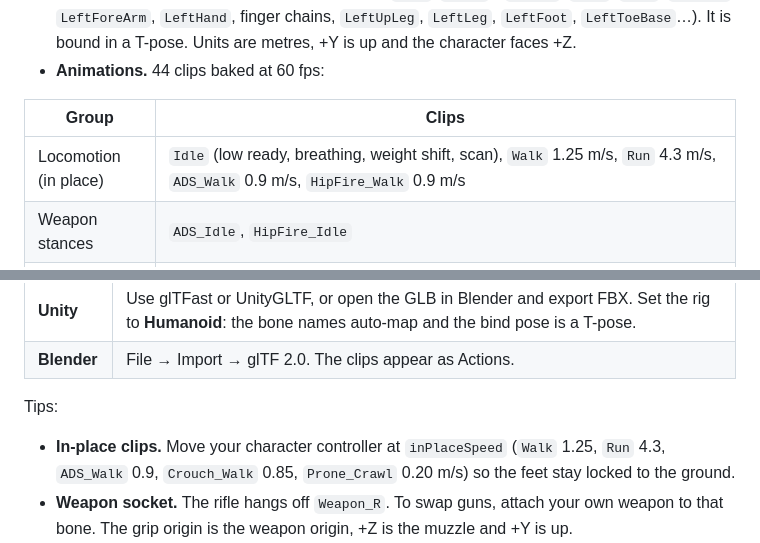
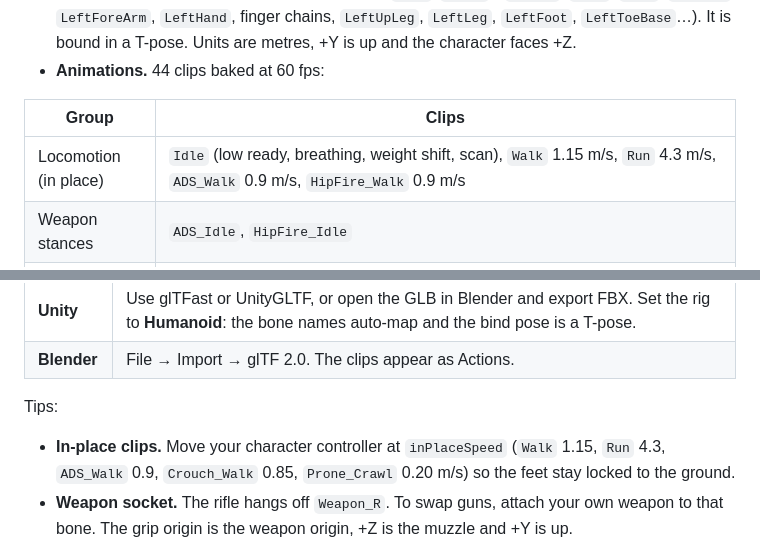
Before and after one commit to 5panners/Soldier, a Markdown page: README.md, 2 parts joined by grey strips. Drawn GitHub-style.

```diff
--- a/README.md
+++ b/README.md
@@ -20,7 +20,7 @@ Everything exports to a single **`exports/soldier.glb`** (mesh + skeleton + rifl
 
 | Group | Clips |
 |---|---|
-| Locomotion (in place) | `Idle` (low ready, breathing, weight shift, scan), `Walk` 1.25 m/s, `Run` 4.3 m/s, `ADS_Walk` 0.9 m/s, `HipFire_Walk` 0.9 m/s |
+| Locomotion (in place) | `Idle` (low ready, breathing, weight shift, scan), `Walk` 1.15 m/s, `Run` 4.3 m/s, `ADS_Walk` 0.9 m/s, `HipFire_Walk` 0.9 m/s |
 | Weapon stances | `ADS_Idle`, `HipFire_Idle` |
 | Firing | `ADS_Fire`, `ADS_Fire_Auto` (700 RPM loop), `HipFire_Fire`, `HipFire_Fire_Auto` |
 | Transitions | `Idle_To_ADS`, `ADS_To_Idle`, `Idle_To_HipFire`, `HipFire_To_Idle`, `HipFire_To_ADS`, `ADS_To_HipFire` |
@@ -105,7 +105,7 @@ This re-bakes headlessly, writes `exports/soldier.glb` and `exports/animations.j
 | **Blender** | File → Import → glTF 2.0. The clips appear as Actions. |
 
 Tips:
-* **In-place clips.** Move your character controller at `inPlaceSpeed` (`Walk` 1.25, `Run` 4.3, `ADS_Walk` 0.9, `Crouch_Walk` 0.85, `Prone_Crawl` 0.20 m/s) so the feet stay locked to the ground.
+* **In-place clips.** Move your character controller at `inPlaceSpeed` (`Walk` 1.15, `Run` 4.3, `ADS_Walk` 0.9, `Crouch_Walk` 0.85, `Prone_Crawl` 0.20 m/s) so the feet stay locked to the ground.
 * **Weapon socket.** The rifle hangs off `Weapon_R`. To swap guns, attach your own weapon to that bone. The grip origin is the weapon origin, +Z is the muzzle and +Y is up.
 * **Support hand.** Use the `LeftHand_IK` node with your engine's two-bone IK to keep the left hand on the handguard when blending or layering.
 * **Vault.** The clip is authored against a wall 1.0 m high and 25 cm thick, with its near face 1.2 m in front of the start position. It moves the body 2.5 m forward in the Hips track (root motion). Either extract root motion, or play it from that spot and move the character 2.5 m forward when it ends, as the simulator does. The numbers are in `animations.json` under `Vault.obstacle` and `Vault.rootMotion`.
```
Also changed, not shown: docs/ANIMATIONS.md (+1 -1 lines), docs/images/walk.png, 3 other files.
